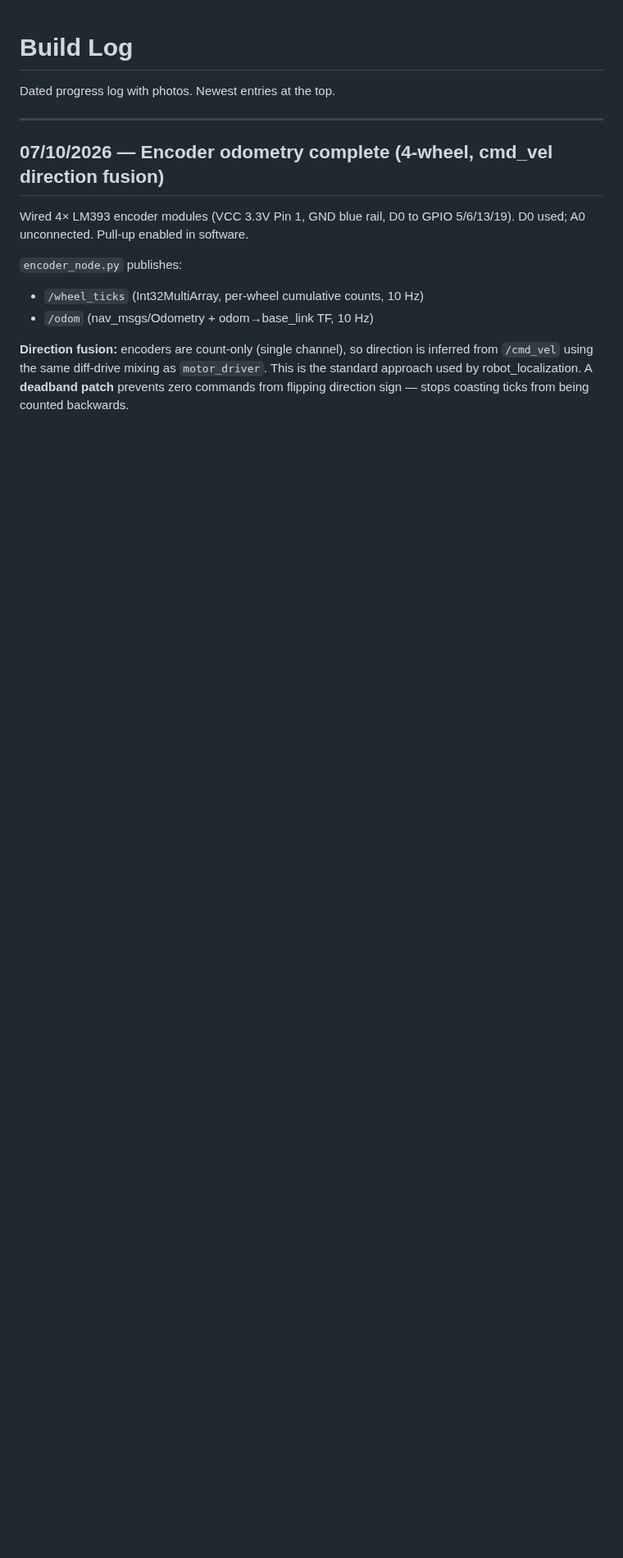
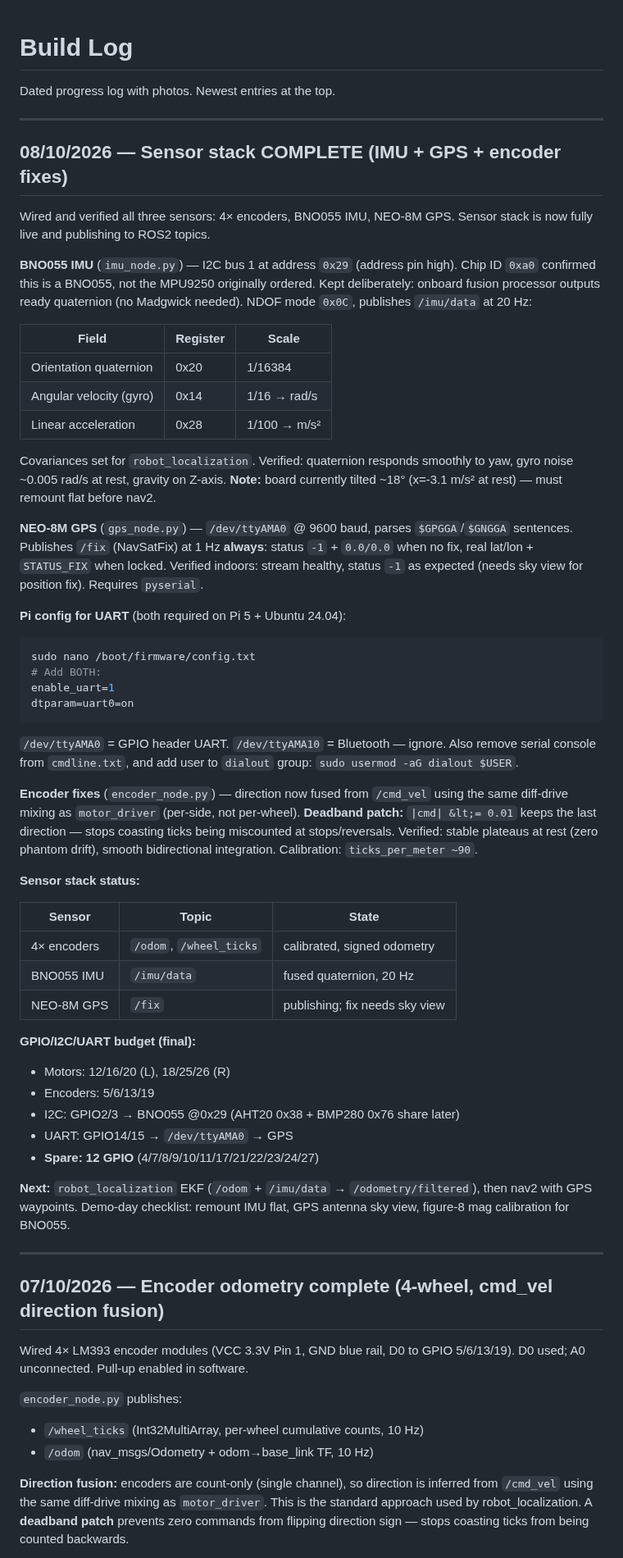
Before and after one commit to ypuete10-cmd/IMP-Agribot, a Markdown page: docs/BUILD_LOG.md, the part around the change. Shown at 82% size. Drawn GitHub-style; blank space fills up the shorter version.

````diff
--- a/docs/BUILD_LOG.md
+++ b/docs/BUILD_LOG.md
@@ -1,6 +1,76 @@
 # Build Log
 
 Dated progress log with photos. Newest entries at the top.
+
+---
+
+## 08/10/2026 — Sensor stack COMPLETE (IMU + GPS + encoder fixes)
+
+Wired and verified all three sensors: 4× encoders, BNO055 IMU, NEO-8M GPS.
+Sensor stack is now fully live and publishing to ROS2 topics.
+
+**BNO055 IMU** (`imu_node.py`) — I2C bus 1 at address `0x29` (address
+pin high). Chip ID `0xa0` confirmed this is a BNO055, not the MPU9250
+originally ordered. Kept deliberately: onboard fusion processor outputs
+ready quaternion (no Madgwick needed). NDOF mode `0x0C`, publishes
+`/imu/data` at 20 Hz:
+
+| Field | Register | Scale |
+|-------|----------|-------|
+| Orientation quaternion | 0x20 | 1/16384 |
+| Angular velocity (gyro) | 0x14 | 1/16 → rad/s |
+| Linear acceleration | 0x28 | 1/100 → m/s² |
+
+Covariances set for `robot_localization`. Verified: quaternion responds
+smoothly to yaw, gyro noise ~0.005 rad/s at rest, gravity on Z-axis.
+**Note:** board currently tilted ~18° (x=-3.1 m/s² at rest) — must
+remount flat before nav2.
+
+**NEO-8M GPS** (`gps_node.py`) — `/dev/ttyAMA0` @ 9600 baud, parses
+`$GPGGA`/`$GNGGA` sentences. Publishes `/fix` (NavSatFix) at 1 Hz
+**always**: status `-1` + `0.0/0.0` when no fix, real lat/lon +
+`STATUS_FIX` when locked. Verified indoors: stream healthy, status `-1`
+as expected (needs sky view for position fix). Requires `pyserial`.
+
+**Pi config for UART** (both required on Pi 5 + Ubuntu 24.04):
+```bash
+sudo nano /boot/firmware/config.txt
+# Add BOTH:
+enable_uart=1
+dtparam=uart0=on
+```
+`/dev/ttyAMA0` = GPIO header UART. `/dev/ttyAMA10` = Bluetooth — ignore.
+Also remove serial console from `cmdline.txt`, and add user to `dialout`
+group: `sudo usermod -aG dialout $USER`.
+
+**Encoder fixes** (`encoder_node.py`) — direction now fused from
+`/cmd_vel` using the same diff-drive mixing as `motor_driver` (per-side,
+not per-wheel). **Deadband patch:** `|cmd| &lt;= 0.01` keeps the last
+direction — stops coasting ticks being miscounted at stops/reversals.
+Verified: stable plateaus at rest (zero phantom drift), smooth
+bidirectional integration. Calibration: `ticks_per_meter ~90`.
+
+**Sensor stack status:**
+
+| Sensor | Topic | State |
+|--------|-------|-------|
+| 4× encoders | `/odom`, `/wheel_ticks` | calibrated, signed odometry |
+| BNO055 IMU | `/imu/data` | fused quaternion, 20 Hz |
+| NEO-8M GPS | `/fix` | publishing; fix needs sky view |
+
+**GPIO/I2C/UART budget (final):**
+- Motors: 12/16/20 (L), 18/25/26 (R)
+- Encoders: 5/6/13/19
+- I2C: GPIO2/3 → BNO055 @0x29 (AHT20 0x38 + BMP280 0x76 share later)
+- UART: GPIO14/15 → `/dev/ttyAMA0` → GPS
+- **Spare: 12 GPIO** (4/7/8/9/10/11/17/21/22/23/24/27)
+
+**Next:** `robot_localization` EKF (`/odom` + `/imu/data` →
+`/odometry/filtered`), then nav2 with GPS waypoints. Demo-day checklist:
+remount IMU flat, GPS antenna sky view, figure-8 mag calibration for
+BNO055.
+
+
 
 ---
 
````
